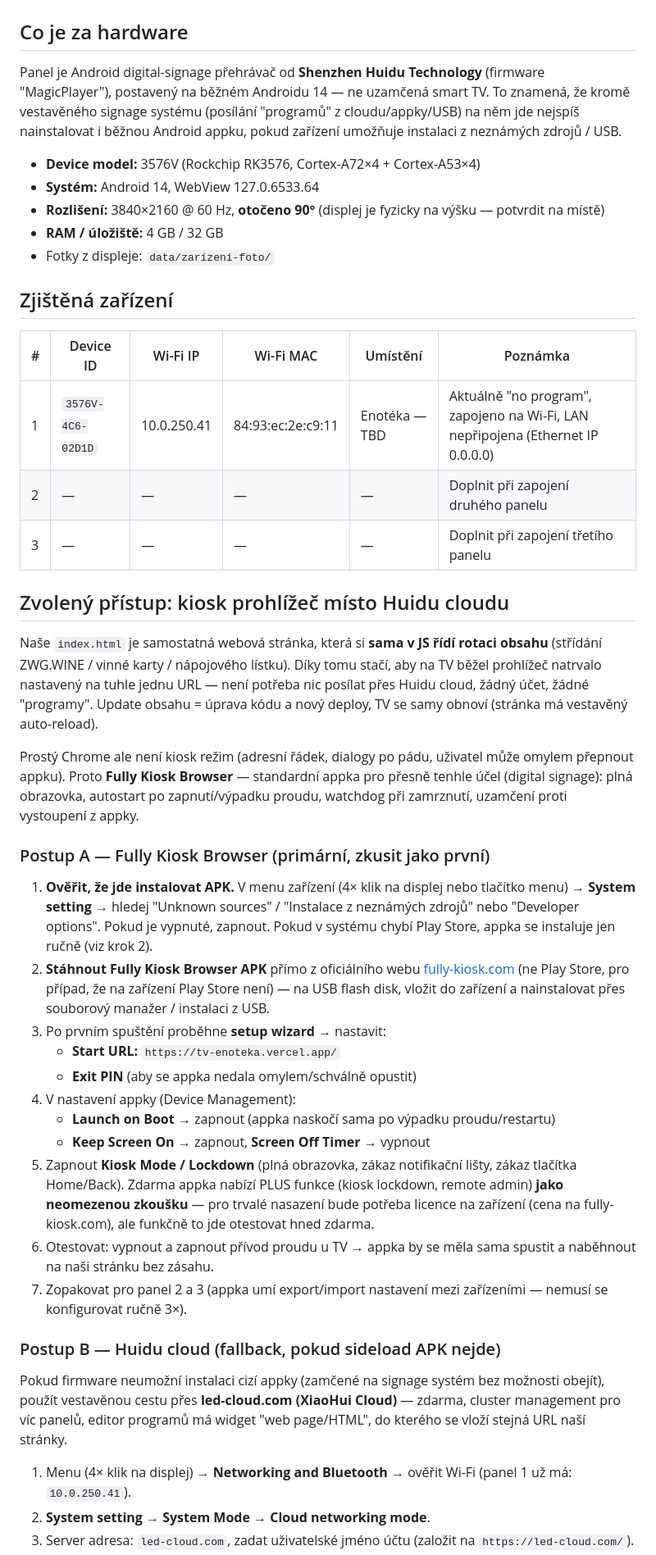
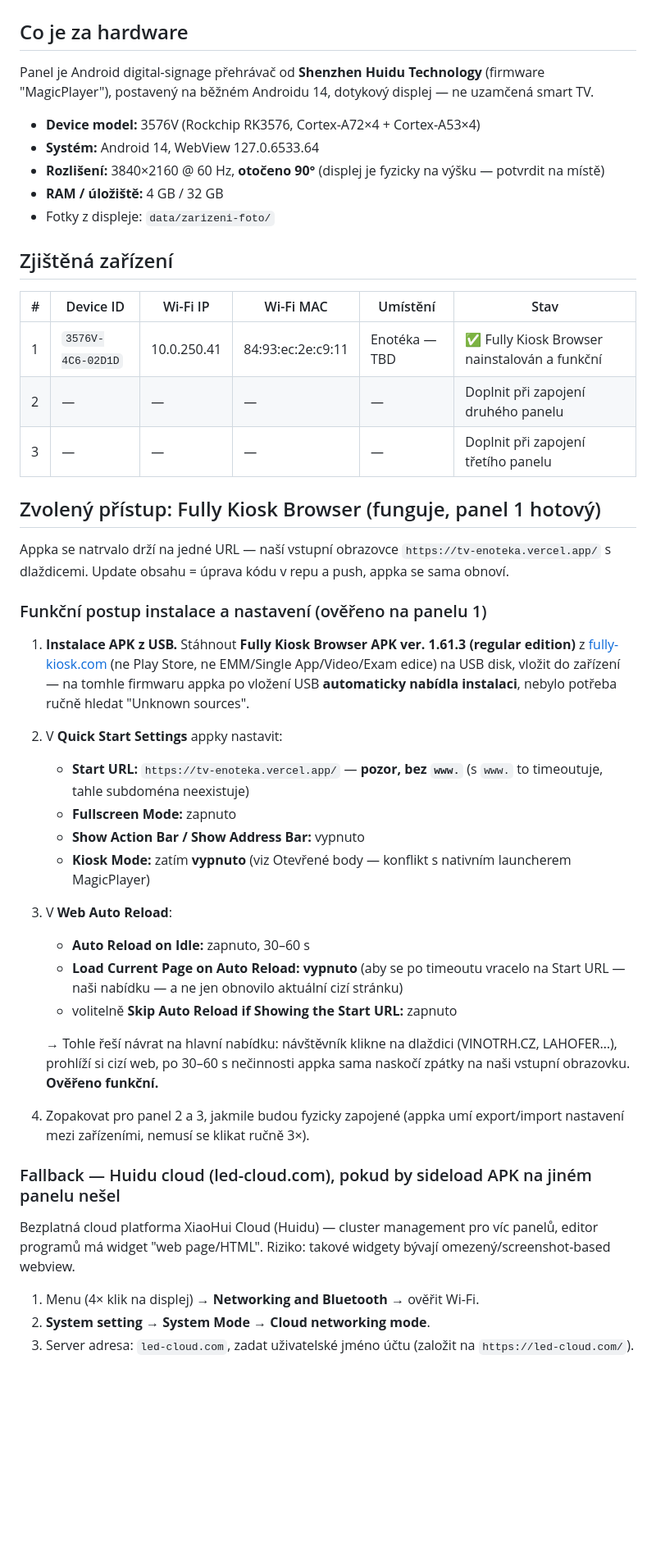
Before and after one commit to ssatek/tv-enoteka, a Markdown page: docs/nastaveni-tv.md, the part around one of its changes. Shown at 82% size. GitHub-like rendering; blank space fills up the shorter version.

```diff
--- a/docs/nastaveni-tv.md
+++ b/docs/nastaveni-tv.md
@@ -2,7 +2,7 @@
 
 ## Co je za hardware
 
-Panel je Android digital-signage přehrávač od **Shenzhen Huidu Technology** (firmware "MagicPlayer"), postavený na běžném Androidu 14 — ne uzamčená smart TV. To znamená, že kromě vestavěného signage systému (posílání "programů" z cloudu/appky/USB) na něm jde nejspíš nainstalovat i běžnou Android appku, pokud zařízení umožňuje instalaci z neznámých zdrojů / USB.
+Panel je Android digital-signage přehrávač od **Shenzhen Huidu Technology** (firmware "MagicPlayer"), postavený na běžném Androidu 14, dotykový displej — ne uzamčená smart TV.
 
 - **Device model:** 3576V (Rockchip RK3576, Cortex-A72×4 + Cortex-A53×4)
 - **Systém:** Android 14, WebView 127.0.6533.64
@@ -12,36 +12,36 @@ Panel je Android digital-signage přehrávač od **Shenzhen Huidu Technology** (
 
 ## Zjištěná zařízení
 
-| # | Device ID | Wi-Fi IP | Wi-Fi MAC | Umístění | Poznámka |
-|---|-----------|----------|-----------|----------|----------|
-| 1 | `3576V-4C6-02D1D` | 10.0.250.41 | 84:93:ec:2e:c9:11 | Enotéka — TBD | Aktuálně "no program", zapojeno na Wi-Fi, LAN nepřipojena (Ethernet IP 0.0.0.0) |
+| # | Device ID | Wi-Fi IP | Wi-Fi MAC | Umístění | Stav |
+|---|-----------|----------|-----------|----------|------|
+| 1 | `3576V-4C6-02D1D` | 10.0.250.41 | 84:93:ec:2e:c9:11 | Enotéka — TBD | ✅ Fully Kiosk Browser nainstalován a funkční |
 | 2 | — | — | — | — | Doplnit při zapojení druhého panelu |
 | 3 | — | — | — | — | Doplnit při zapojení třetího panelu |
 
-## Zvolený přístup: kiosk prohlížeč místo Huidu cloudu
+## Zvolený přístup: Fully Kiosk Browser (funguje, panel 1 hotový)
 
-Naše `index.html` je samostatná webová stránka, která si **sama v JS řídí rotaci obsahu** (střídání ZWG.WINE / vinné karty / nápojového lístku). Díky tomu stačí, aby na TV běžel prohlížeč natrvalo nastavený na tuhle jednu URL — není potřeba nic posílat přes Huidu cloud, žádný účet, žádné "programy". Update obsahu = úprava kódu a nový deploy, TV se samy obnoví (stránka má vestavěný auto-reload).
+Appka se natrvalo drží na jedné URL — naší vstupní obrazovce `https://tv-enoteka.vercel.app/` s dlaždicemi. Update obsahu = úprava kódu v repu a push, appka se sama obnoví.
 
-Prostý Chrome ale není kiosk režim (adresní řádek, dialogy po pádu, uživatel může omylem přepnout appku). Proto **Fully Kiosk Browser** — standardní appka pro přesně tenhle účel (digital signage): plná obrazovka, autostart po zapnutí/výpadku proudu, watchdog při zamrznutí, uzamčení proti vystoupení z appky.
+### Funkční postup instalace a nastavení (ověřeno na panelu 1)
 
-### Postup A — Fully Kiosk Browser (primární, zkusit jako první)
+1. **Instalace APK z USB.** Stáhnout **Fully Kiosk Browser APK ver. 1.61.3 (regular edition)** z [fully-kiosk.com](https://www.fully-kiosk.com/en/) (ne Play Store, ne EMM/Single App/Video/Exam edice) na USB disk, vložit do zařízení — na tomhle firmwaru appka po vložení USB **automaticky nabídla instalaci**, nebylo potřeba ručně hledat "Unknown sources".
+2. V **Quick Start Settings** appky nastavit:
+   - **Start URL:** `https://tv-enoteka.vercel.app/` — **pozor, bez `www.`** (s `www.` to timeoutuje, tahle subdoména neexistuje)
+   - **Fullscreen Mode:** zapnuto
+   - **Show Action Bar / Show Address Bar:** vypnuto
+   - **Kiosk Mode:** zatím **vypnuto** (viz Otevřené body — konflikt s nativním launcherem MagicPlayer)
+3. V **Web Auto Reload**:
+   - **Auto Reload on Idle:** zapnuto, 30–60 s
+   - **Load Current Page on Auto Reload:** **vypnuto** (aby se po timeoutu vracelo na Start URL — naši nabídku — a ne jen obnovilo aktuální cizí stránku)
+   - volitelně **Skip Auto Reload if Showing the Start URL:** zapnuto
 
-1. **Ověřit, že jde instalovat APK.** V menu zařízení (4× klik na displej nebo tlačítko menu) → **System setting** → hledej "Unknown sources" / "Instalace z neznámých zdrojů" nebo "Developer options". Pokud je vypnuté, zapnout. Pokud v systému chybí Play Store, appka se instaluje jen ručně (viz krok 2).
-2. **Stáhnout Fully Kiosk Browser APK** přímo z oficiálního webu [fully-kiosk.com](https://www.fully-kiosk.com/en/) (ne Play Store, pro případ, že na zařízení Play Store není) — na USB flash disk, vložit do zařízení a nainstalovat přes souborový manažer / instalaci z USB.
-3. Po prvním spuštění proběhne **setup wizard** → nastavit:
-   - **Start URL:** `https://tv-enoteka.vercel.app/`
-   - **Exit PIN** (aby se appka nedala omylem/schválně opustit)
-4. V nastavení appky (Device Management):
-   - **Launch on Boot** → zapnout (appka naskočí sama po výpadku proudu/restartu)
-   - **Keep Screen On** → zapnout, **Screen Off Timer** → vypnout
-5. Zapnout **Kiosk Mode / Lockdown** (plná obrazovka, zákaz notifikační lišty, zákaz tlačítka Home/Back). Zdarma appka nabízí PLUS funkce (kiosk lockdown, remote admin) **jako neomezenou zkoušku** — pro trvalé nasazení bude potřeba licence na zařízení (cena na fully-kiosk.com), ale funkčně to jde otestovat hned zdarma.
-6. Otestovat: vypnout a zapnout přívod proudu u TV → appka by se měla sama spustit a naběhnout na naši stránku bez zásahu.
-7. Zopakovat pro panel 2 a 3 (appka umí export/import nastavení mezi zařízeními — nemusí se konfigurovat ručně 3×).
+   → Tohle řeší návrat na hlavní nabídku: návštěvník klikne na dlaždici (VINOTRH.CZ, LAHOFER…), prohlíží si cizí web, po 30–60 s nečinnosti appka sama naskočí zpátky na naši vstupní obrazovku. **Ověřeno funkční.**
+4. Zopakovat pro panel 2 a 3, jakmile budou fyzicky zapojené (appka umí export/import nastavení mezi zařízeními, nemusí se klikat ručně 3×).
 
-### Postup B — Huidu cloud (fallback, pokud sideload APK nejde)
+### Fallback — Huidu cloud (led-cloud.com), pokud by sideload APK na jiném panelu nešel
 
-Pokud firmware neumožní instalaci cizí appky (zamčené na signage systém bez možnosti obejít), použít vestavěnou cestu přes **led-cloud.com (XiaoHui Cloud)** — zdarma, cluster management pro víc panelů, editor programů má widget "web page/HTML", do kterého se vloží stejná URL naší stránky.
+Bezplatná cloud platforma XiaoHui Cloud (Huidu) — cluster management pro víc panelů, editor programů má widget "web page/HTML". Riziko: takové widgety bývají omezený/screenshot-based webview.
 
-1. Menu (4× klik na displej) → **Networking and Bluetooth** → ověřit Wi-Fi (panel 1 už má: `10.0.250.41`).
+1. Menu (4× klik na displej) → **Networking and Bluetooth** → ověřit Wi-Fi.
 2. **System setting** → **System Mode** → **Cloud networking mode**.
 3. Server adresa: `led-cloud.com`, zadat uživatelské jméno účtu (založit na `https://led-cloud.com/`).
```
Also changed, not shown: other parts of docs/nastaveni-tv.md (+10 -12 lines), CLAUDE.md (+4 -4 lines).
